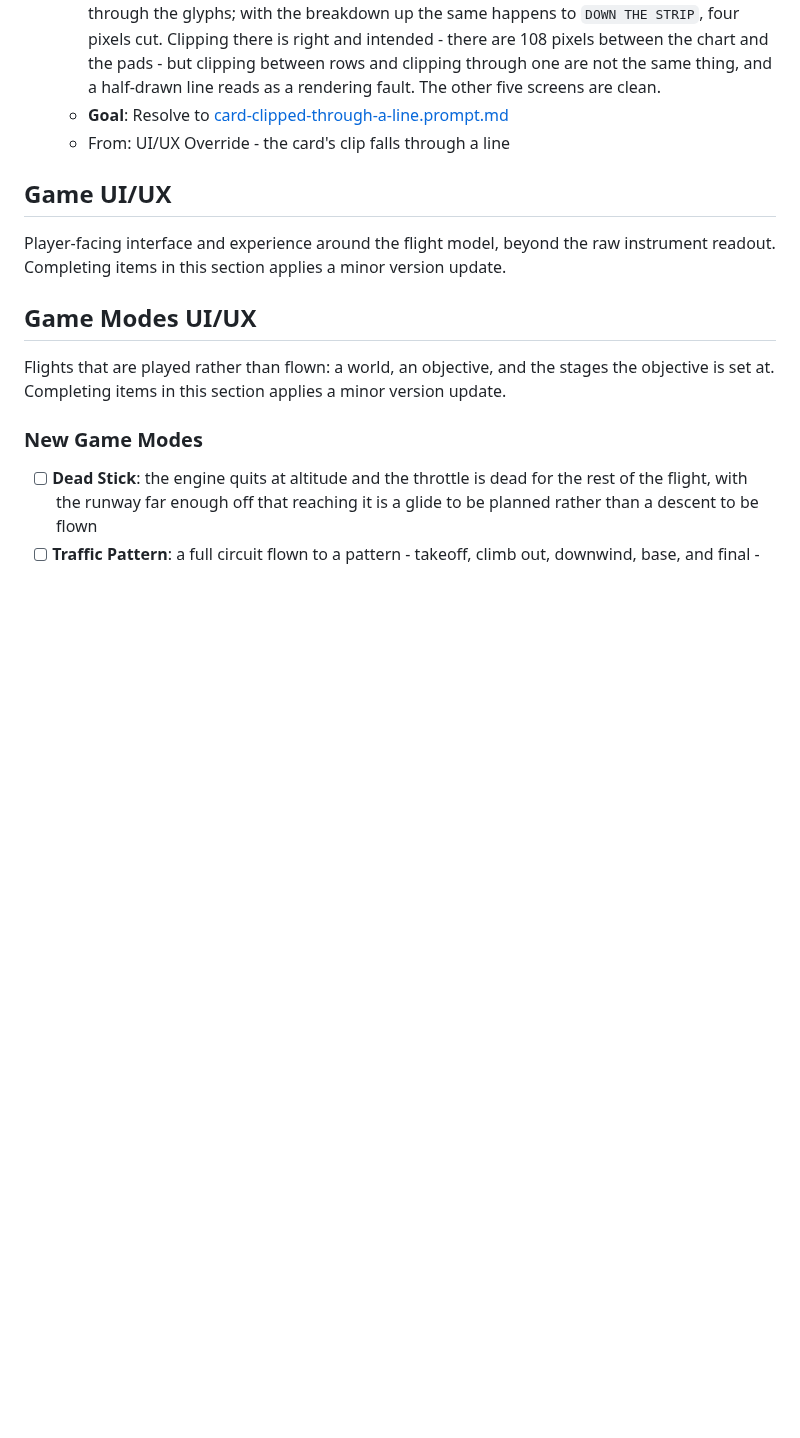
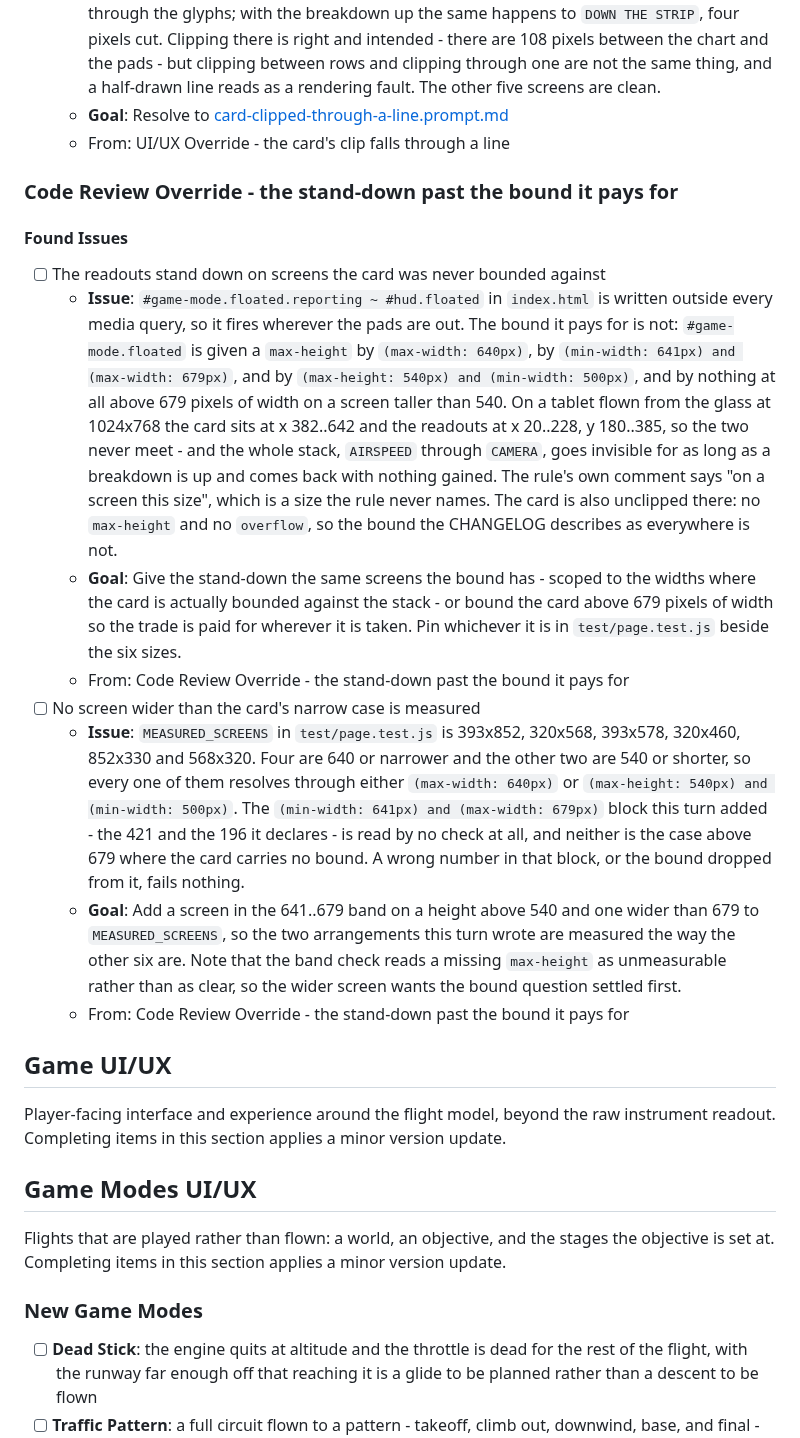
Before and after one commit to isocialPractice/pilot-matter, a Markdown page: TODO.md, the part around the change. GitHub-like rendering; blank space fills up the shorter version.

Commit message:
todo: queue the stand-down that reaches past the bound it pays for

```diff
--- a/TODO.md
+++ b/TODO.md
@@ -40,6 +40,45 @@ its context survives being archived.
     reads as a rendering fault. The other five screens are clean.
   - **Goal**: Resolve to [card-clipped-through-a-line.prompt.md](.claude/prompts/card-clipped-through-a-line.prompt.md)
   - From: UI/UX Override - the card's clip falls through a line
+
+### Code Review Override - the stand-down past the bound it pays for
+
+#### Found Issues
+
+- [ ] The readouts stand down on screens the card was never bounded against
+  - **Issue**: `#game-mode.floated.reporting ~ #hud.floated` in `index.html` is
+    written outside every media query, so it fires wherever the pads are out.
+    The bound it pays for is not: `#game-mode.floated` is given a
+    `max-height` by `(max-width: 640px)`, by `(min-width: 641px) and
+    (max-width: 679px)`, and by `(max-height: 540px) and (min-width: 500px)`,
+    and by nothing at all above 679 pixels of width on a screen taller than
+    540. On a tablet flown from the glass at 1024x768 the card sits at
+    x 382..642 and the readouts at x 20..228, y 180..385, so the two never
+    meet - and the whole stack, `AIRSPEED` through `CAMERA`, goes invisible
+    for as long as a breakdown is up and comes back with nothing gained. The
+    rule's own comment says "on a screen this size", which is a size the rule
+    never names. The card is also unclipped there: no `max-height` and no
+    `overflow`, so the bound the CHANGELOG describes as everywhere is not.
+  - **Goal**: Give the stand-down the same screens the bound has - scoped to
+    the widths where the card is actually bounded against the stack - or bound
+    the card above 679 pixels of width so the trade is paid for wherever it is
+    taken. Pin whichever it is in `test/page.test.js` beside the six sizes.
+  - From: Code Review Override - the stand-down past the bound it pays for
+- [ ] No screen wider than the card's narrow case is measured
+  - **Issue**: `MEASURED_SCREENS` in `test/page.test.js` is 393x852, 320x568,
+    393x578, 320x460, 852x330 and 568x320. Four are 640 or narrower and the
+    other two are 540 or shorter, so every one of them resolves through either
+    `(max-width: 640px)` or `(max-height: 540px) and (min-width: 500px)`. The
+    `(min-width: 641px) and (max-width: 679px)` block this turn added - the
+    421 and the 196 it declares - is read by no check at all, and neither is
+    the case above 679 where the card carries no bound. A wrong number in that
+    block, or the bound dropped from it, fails nothing.
+  - **Goal**: Add a screen in the 641..679 band on a height above 540 and one
+    wider than 679 to `MEASURED_SCREENS`, so the two arrangements this turn
+    wrote are measured the way the other six are. Note that the band check
+    reads a missing `max-height` as unmeasurable rather than as clear, so the
+    wider screen wants the bound question settled first.
+  - From: Code Review Override - the stand-down past the bound it pays for
 
 ## Game UI/UX
 
```
